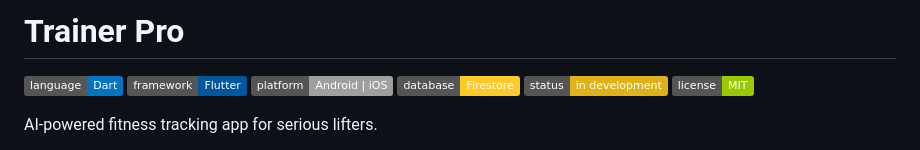
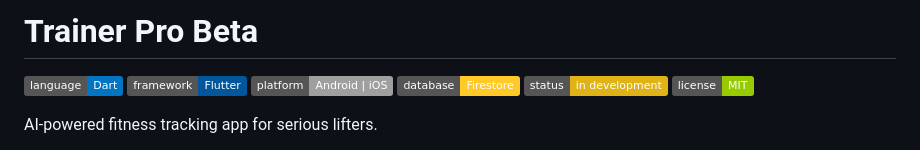
Before and after one commit to Bode512/trainerpro-beta, a Markdown page: README.md, the part around the change. GitHub-like rendering; badges without logos.

Commit message:
Actualizar README.md

```diff
--- a/README.md
+++ b/README.md
@@ -1,4 +1,4 @@
-# Trainer Pro
+# Trainer Pro Beta
 
 ![Dart](https://img.shields.io/badge/language-Dart-0175C2)
 ![Framework](https://img.shields.io/badge/framework-Flutter-02569B)
```
